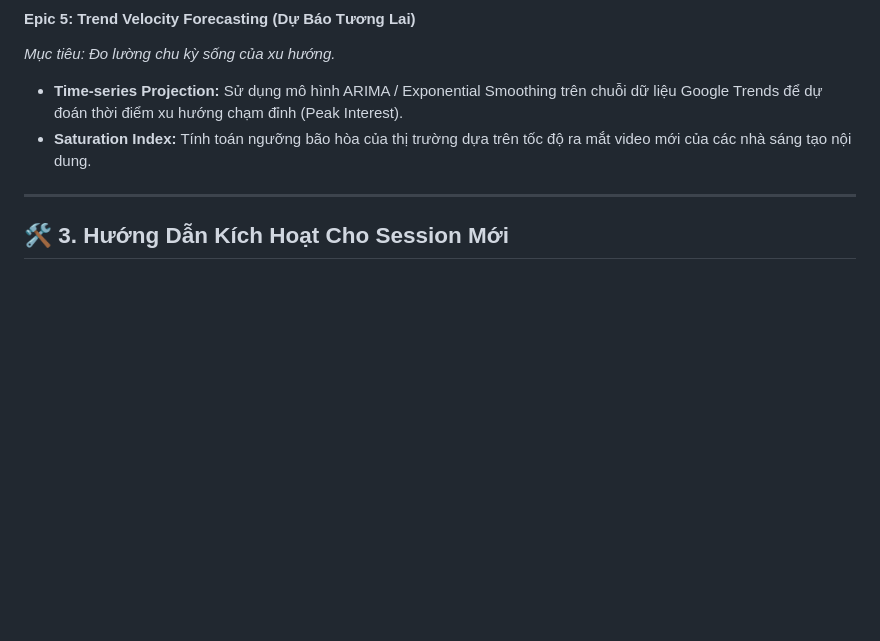
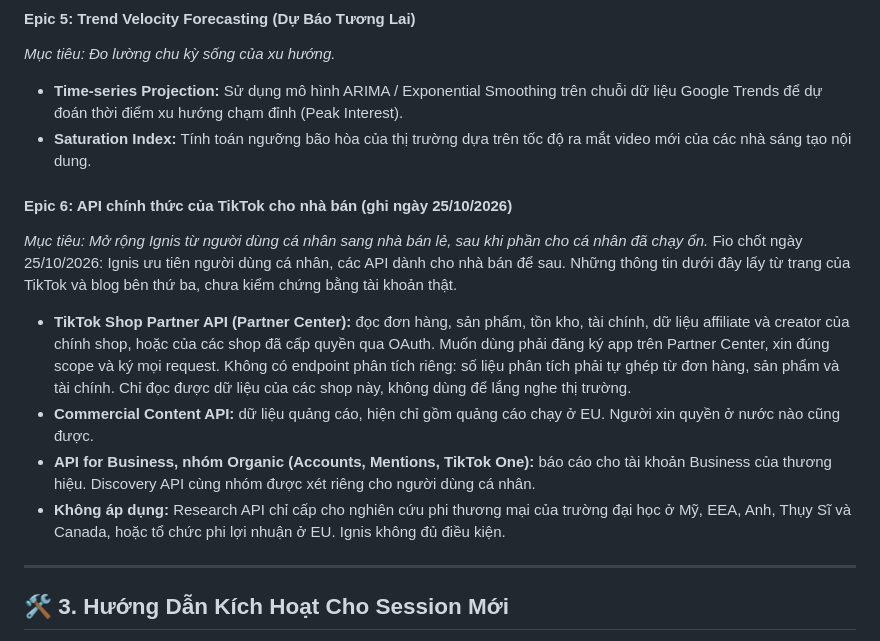
Before and after one commit to fioenix/fn-ignis, a Markdown page: BACKLOG.md, the part around the change. Rendered like a GitHub page; blank space fills up the shorter version.

Commit message:
Park TikTok's seller-facing APIs in the backlog
The owner decided on 25/10/2026 that Ignis serves individual users first; the TikTok Shop
Partner API, the Commercial Content API and the Organic reporting APIs for brand accounts wait
for a later expansion. Research API is recorded as not applicable to Ignis.

Co-Authored-By: Claude Opus 5.5 <noreply@anthropic.com>

```diff
--- a/BACKLOG.md
+++ b/BACKLOG.md
@@ -1284,6 +1284,22 @@ tưởng, nhưng không được tính là việc đang mở cho tới khi một
 - **Time-series Projection:** Sử dụng mô hình ARIMA / Exponential Smoothing trên chuỗi dữ liệu Google Trends để dự đoán thời điểm xu hướng chạm đỉnh (Peak Interest).
 - **Saturation Index:** Tính toán ngưỡng bão hòa của thị trường dựa trên tốc độ ra mắt video mới của các nhà sáng tạo nội dung.
 
+#### Epic 6: API chính thức của TikTok cho nhà bán (ghi ngày 25/10/2026)
+*Mục tiêu: Mở rộng Ignis từ người dùng cá nhân sang nhà bán lẻ, sau khi phần cho cá nhân đã chạy ổn.*
+Fio chốt ngày 25/10/2026: Ignis ưu tiên người dùng cá nhân, các API dành cho nhà bán để sau. Những
+thông tin dưới đây lấy từ trang của TikTok và blog bên thứ ba, chưa kiểm chứng bằng tài khoản thật.
+- **TikTok Shop Partner API (Partner Center):** đọc đơn hàng, sản phẩm, tồn kho, tài chính, dữ liệu
+  affiliate và creator của chính shop, hoặc của các shop đã cấp quyền qua OAuth. Muốn dùng phải đăng
+  ký app trên Partner Center, xin đúng scope và ký mọi request. Không có endpoint phân tích riêng:
+  số liệu phân tích phải tự ghép từ đơn hàng, sản phẩm và tài chính. Chỉ đọc được dữ liệu của các
+  shop này, không dùng để lắng nghe thị trường.
+- **Commercial Content API:** dữ liệu quảng cáo, hiện chỉ gồm quảng cáo chạy ở EU. Người xin quyền ở
+  nước nào cũng được.
+- **API for Business, nhóm Organic (Accounts, Mentions, TikTok One):** báo cáo cho tài khoản
+  Business của thương hiệu. Discovery API cùng nhóm được xét riêng cho người dùng cá nhân.
+- **Không áp dụng:** Research API chỉ cấp cho nghiên cứu phi thương mại của trường đại học ở Mỹ,
+  EEA, Anh, Thụy Sĩ và Canada, hoặc tổ chức phi lợi nhuận ở EU. Ignis không đủ điều kiện.
+
 ---
 
 ## 🛠️ 3. Hướng Dẫn Kích Hoạt Cho Session Mới
```
